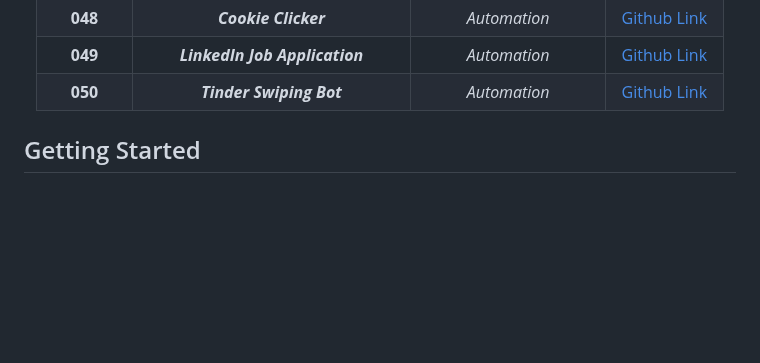
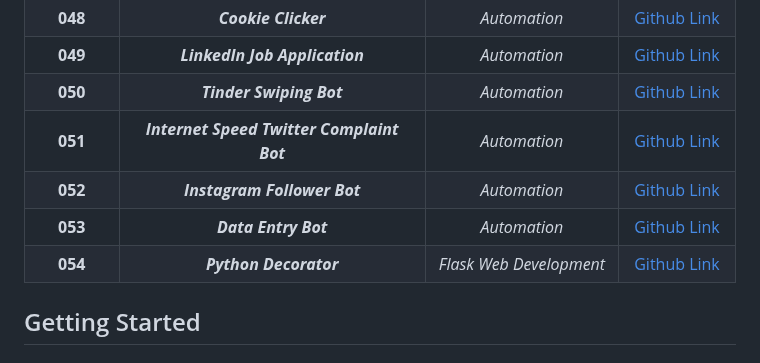
Before and after one commit to grandeurkoe/100-days-of-code, a Markdown page: README.md, the part around the change. Drawn GitHub-style; blank space fills up the shorter version.

```diff
--- a/README.md
+++ b/README.md
@@ -55,6 +55,10 @@ Each project has been built from scratch with mininum to no assistance.<br/><br/
 |**048**| ***Cookie Clicker***| _Automation_| [Github Link](day-048-selenium-webdriver-and-game-playing-bot/automated-cookie-clicker)|
 |**049**| ***LinkedIn Job Application***| _Automation_| [Github Link](day-049-automating-job-applications-on-linkedIn/automated-job-application)|
 |**050**| ***Tinder Swiping Bot***| _Automation_| [Github Link](day-050-auto-tinder-swiping-bot/auto-tinder-swiping-bot)|
+|**051**| ***Internet Speed Twitter Complaint Bot***| _Automation_| [Github Link](day-051-internet-speed-twitter-complaint-bot/internet-speed-twitter-complaint-bot)|
+|**052**| ***Instagram Follower Bot***| _Automation_| [Github Link](day-052-instagram-follower-bot/instagram-follower-bot)|
+|**053**| ***Data Entry Bot***| _Automation_| [Github Link](day-053-data-entry-job-automation/data-entry-job-automation)|
+|**054**| ***Python Decorator***| _Flask Web Development_| [Github Link](day-054-introduction-to-web-development-with-flask/python-decorators)|
 
 </div>
 
```
